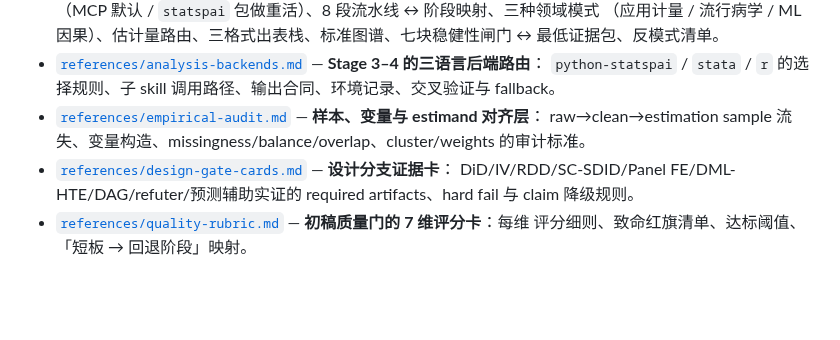
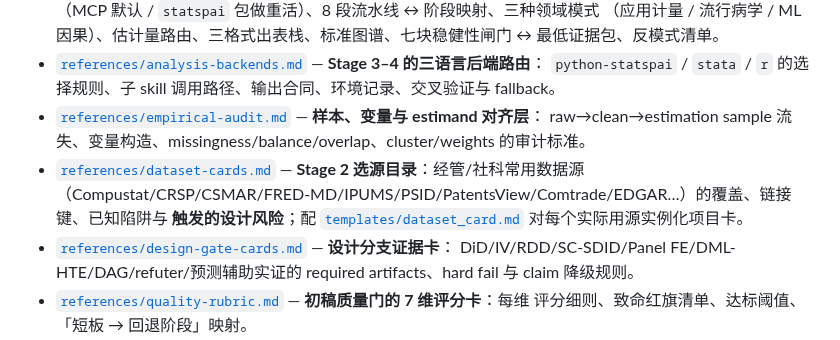
Before and after one commit to brycewang-stanford/Paper-WorkFlow, a Markdown page: SKILL.md, the part around the change. Rendered like a GitHub page; blank space fills up the shorter version.

Commit message:
docs(skill): surface dataset-cards in further-reading (Stage 2 source layer)
One bullet in 进一步阅读 making dataset-cards.md + templates/dataset_card.md
first-class discoverable as the Stage-2 source-selection layer. Surgical,
uncontended region; only deferred SKILL.md wiring from the dataset-cards pass.

Co-Authored-By: Claude Opus 4.8 (1M context) <noreply@anthropic.com>

```diff
--- a/SKILL.md
+++ b/SKILL.md
@@ -391,6 +391,9 @@ Stage 7 结束、Stage 8 开始之前，**强制插入一道质量门**。这是
   `python-statspai` / `stata` / `r` 的选择规则、子 skill 调用路径、输出合同、环境记录、交叉验证与 fallback。
 - [`references/empirical-audit.md`](references/empirical-audit.md) — **样本、变量与 estimand 对齐层**：
   raw→clean→estimation sample 流失、变量构造、missingness/balance/overlap、cluster/weights 的审计标准。
+- [`references/dataset-cards.md`](references/dataset-cards.md) — **Stage 2 选源目录**：经管/社科常用数据源
+  （Compustat/CRSP/CSMAR/FRED-MD/IPUMS/PSID/PatentsView/Comtrade/EDGAR…）的覆盖、链接键、已知陷阱与
+  **触发的设计风险**；配 [`templates/dataset_card.md`](templates/dataset_card.md) 对每个实际用源实例化项目卡。
 - [`references/design-gate-cards.md`](references/design-gate-cards.md) — **设计分支证据卡**：
   DiD/IV/RDD/SC-SDID/Panel FE/DML-HTE/DAG/refuter/预测辅助实证的 required artifacts、hard fail 与 claim 降级规则。
 - [`references/quality-rubric.md`](references/quality-rubric.md) — **初稿质量门的 7 维评分卡**：每维
```
